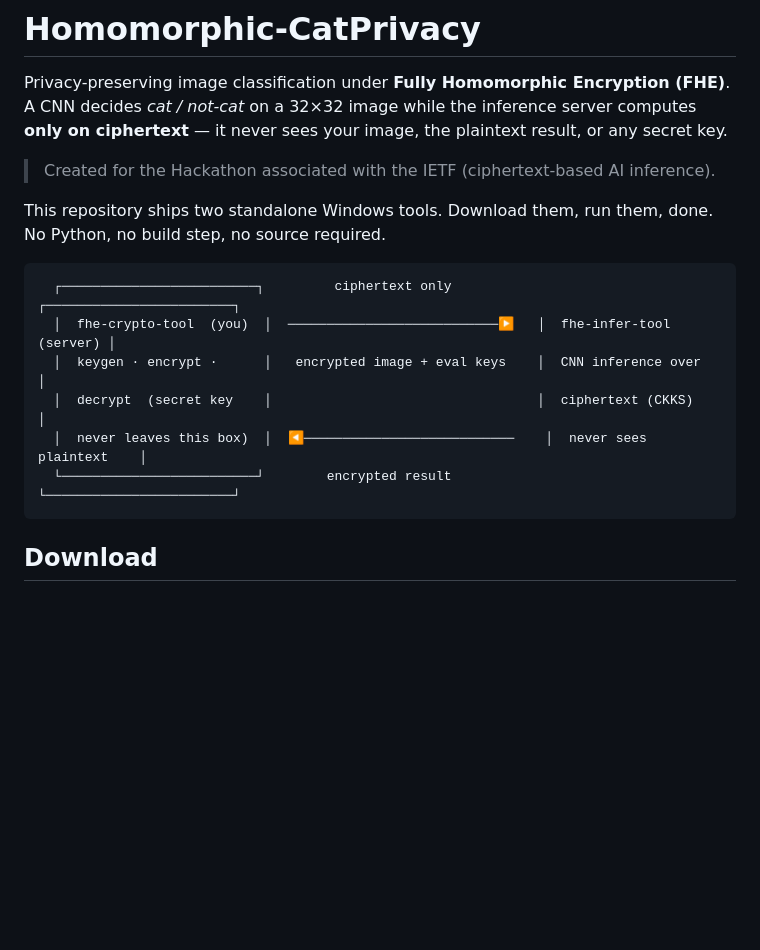
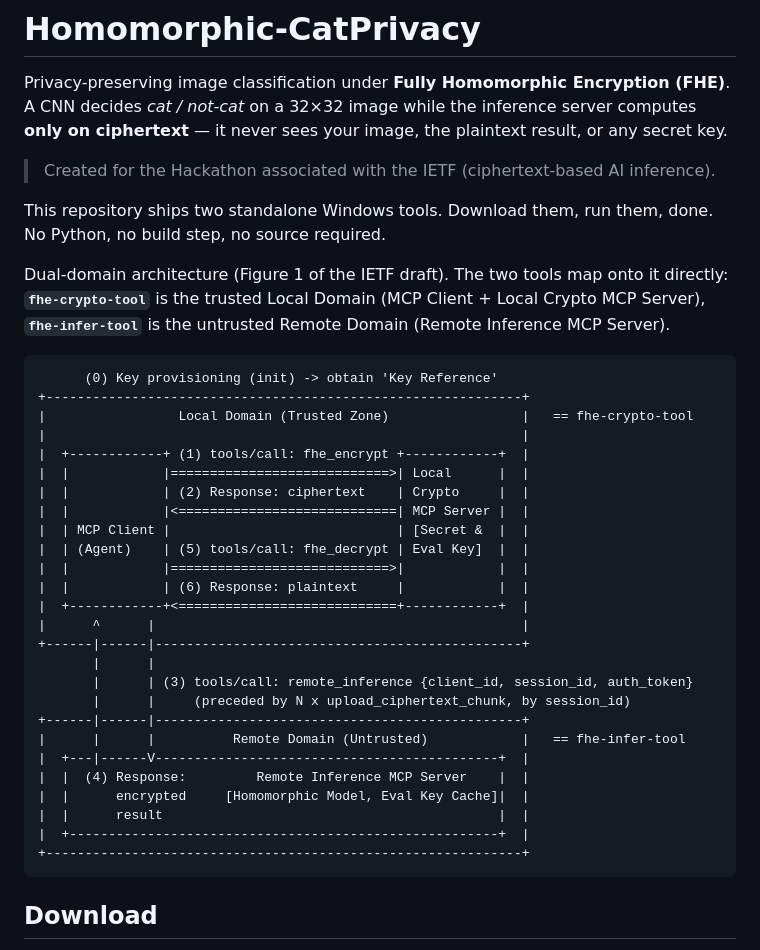
Before and after one commit to lihjacky/Homomorphic-CatPrivacy, a Markdown page: README.md, the part around the change. GitHub-like rendering; blank space fills up the shorter version.

Commit message:
README: use the draft's dual-domain architecture diagram (Figure 1)
Co-Authored-By: Claude Fable 5 <noreply@anthropic.com>

````diff
--- a/README.md
+++ b/README.md
@@ -10,13 +10,38 @@ plaintext result, or any secret key.
 This repository ships two standalone Windows tools. Download them, run them,
 done. No Python, no build step, no source required.
 
+Dual-domain architecture (Figure 1 of the IETF draft). The two tools map onto
+it directly: **`fhe-crypto-tool`** is the trusted Local Domain (MCP Client +
+Local Crypto MCP Server), **`fhe-infer-tool`** is the untrusted Remote Domain
+(Remote Inference MCP Server).
+
 ```
-  ┌─────────────────────────┐         ciphertext only          ┌────────────────────────┐
-  │  fhe-crypto-tool  (you)  │  ───────────────────────────▶   │  fhe-infer-tool (server) │
-  │  keygen · encrypt ·      │   encrypted image + eval keys    │  CNN inference over      │
-  │  decrypt  (secret key    │                                  │  ciphertext (CKKS)       │
-  │  never leaves this box)  │  ◀───────────────────────────    │  never sees plaintext    │
-  └─────────────────────────┘        encrypted result           └────────────────────────┘
+      (0) Key provisioning (init) -> obtain 'Key Reference'
++-------------------------------------------------------------+
+|                 Local Domain (Trusted Zone)                 |   == fhe-crypto-tool
+|                                                             |
+|  +------------+ (1) tools/call: fhe_encrypt +------------+  |
+|  |            |============================>| Local      |  |
+|  |            | (2) Response: ciphertext    | Crypto     |  |
+|  |            |<============================| MCP Server |  |
+|  | MCP Client |                             | [Secret &  |  |
+|  | (Agent)    | (5) tools/call: fhe_decrypt | Eval Key]  |  |
+|  |            |============================>|            |  |
+|  |            | (6) Response: plaintext     |            |  |
+|  +------------+<============================+------------+  |
+|      ^      |                                               |
++------|------|-----------------------------------------------+
+       |      |
+       |      | (3) tools/call: remote_inference {client_id, session_id, auth_token}
+       |      |     (preceded by N x upload_ciphertext_chunk, by session_id)
++------|------|-----------------------------------------------+
+|      |      |          Remote Domain (Untrusted)            |   == fhe-infer-tool
+|  +---|------V--------------------------------------------+  |
+|  |  (4) Response:         Remote Inference MCP Server    |  |
+|  |      encrypted     [Homomorphic Model, Eval Key Cache]|  |
+|  |      result                                           |  |
+|  +-------------------------------------------------------+  |
++-------------------------------------------------------------+
 ```
 
 ## Download
````
